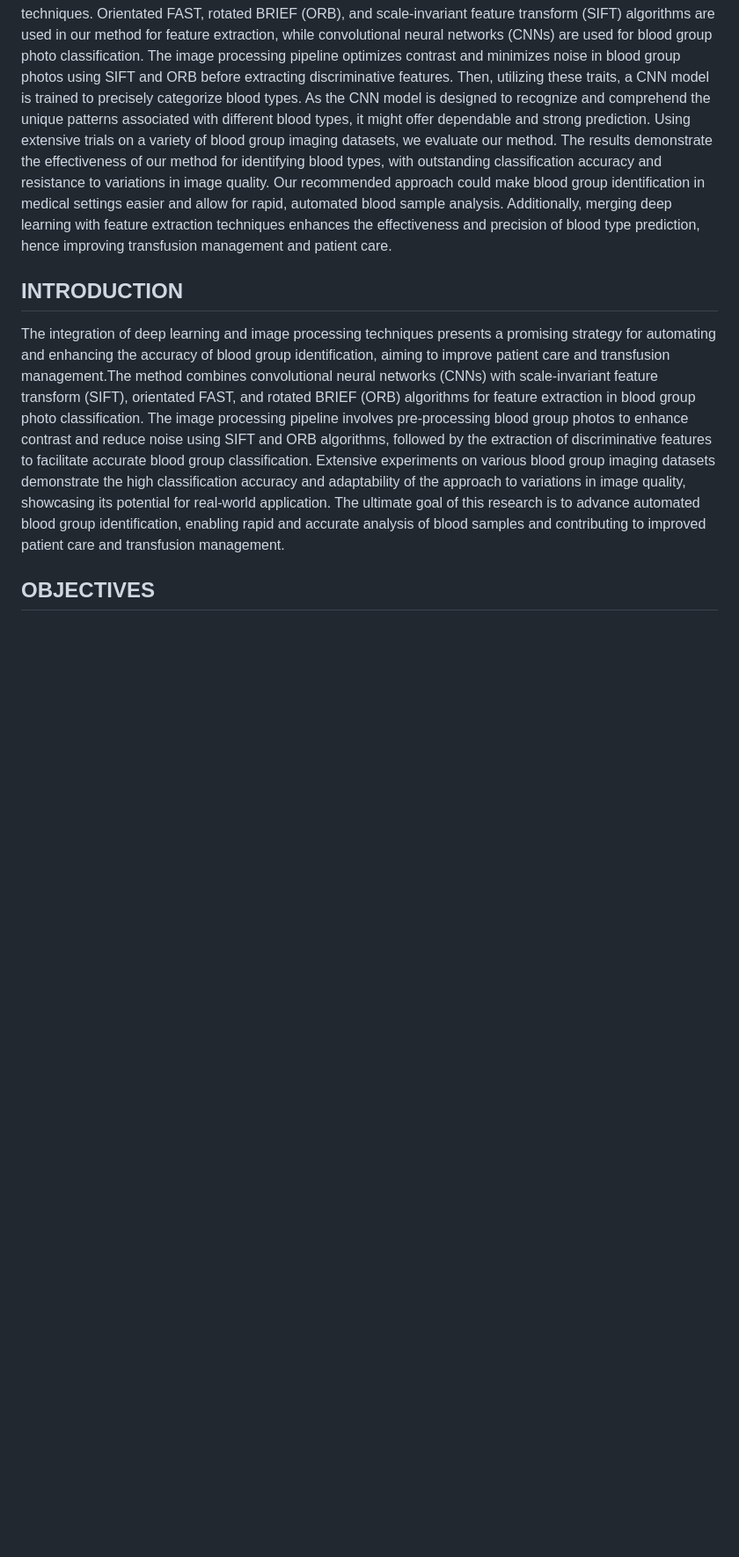
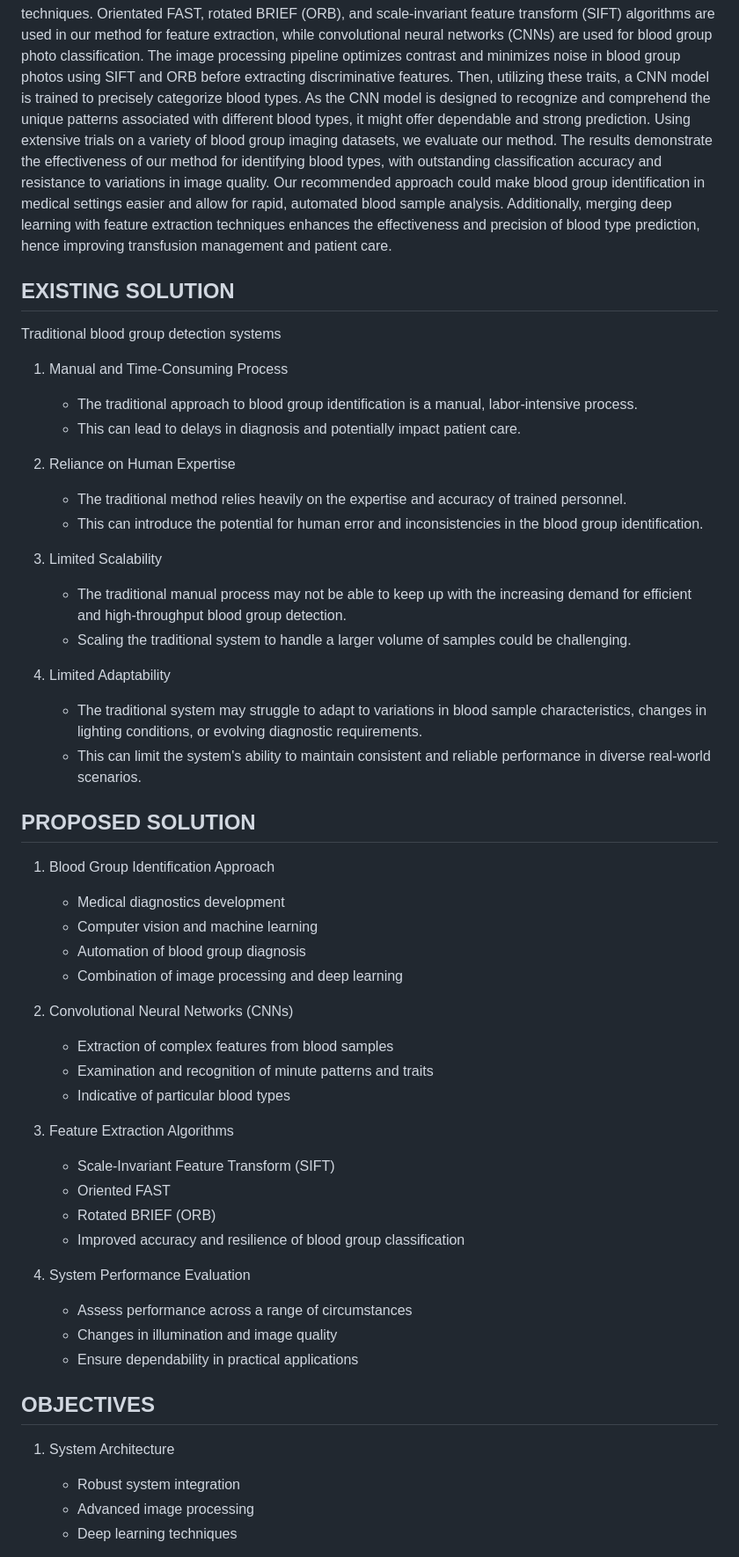
Before and after one commit to Jashwanth5558/Hemo-Tech, a Markdown page: README.md, the part around the change printed below. Shown: that part at 88% size. Drawn GitHub-style; blank space fills up the shorter version.

```diff
--- a/README.md
+++ b/README.md
@@ -4,10 +4,52 @@
 
 Blood group identification is an essential part of medical diagnostics and transfusion treatment procedures. Our novel approach to blood type detection is presented in this work using deep learning and image processing techniques. Orientated FAST, rotated BRIEF (ORB), and scale-invariant feature transform (SIFT) algorithms are used in our method for feature extraction, while convolutional neural networks (CNNs) are used for blood group photo classification. The image processing pipeline optimizes contrast and minimizes noise in blood group photos using SIFT and ORB before extracting discriminative features. Then, utilizing these traits, a CNN model is trained to precisely categorize blood types. As the CNN model is designed to recognize and comprehend the unique patterns associated with different blood types, it might offer dependable and strong prediction. Using extensive trials on a variety of blood group imaging datasets, we evaluate our method. The results demonstrate the effectiveness of our method for identifying blood types, with outstanding classification accuracy and resistance to variations in image quality. Our recommended approach could make blood group identification in medical settings easier and allow for rapid, automated blood sample analysis. Additionally, merging deep learning with feature extraction techniques enhances the effectiveness and precision of blood type prediction, hence improving transfusion management and patient care.
 
-## INTRODUCTION
+## EXISTING SOLUTION
+Traditional blood group detection systems
 
-The integration of deep learning and image processing techniques presents a promising strategy for automating and enhancing the accuracy of blood group identification, aiming to improve patient care and transfusion management.The method combines convolutional neural networks (CNNs) with scale-invariant feature transform (SIFT), orientated FAST, and rotated BRIEF (ORB) algorithms for feature extraction in blood group photo classification. The image processing pipeline involves pre-processing blood group photos to enhance contrast and reduce noise using SIFT and ORB algorithms, followed by the extraction of discriminative features to facilitate accurate blood group classification. Extensive experiments on various blood group imaging datasets demonstrate the high classification accuracy and adaptability of the approach to variations in image quality, showcasing its potential for real-world application. The ultimate goal of this research is to advance automated blood group identification, enabling rapid and accurate analysis of blood samples and contributing to improved patient care and transfusion management.
+1. Manual and Time-Consuming Process
+   - The traditional approach to blood group identification is a manual, labor-intensive process.
+   - This can lead to delays in diagnosis and potentially impact patient care.
 
+2. Reliance on Human Expertise
+   - The traditional method relies heavily on the expertise and accuracy of trained personnel.
+   - This can introduce the potential for human error and inconsistencies in the blood group identification.
+
+3. Limited Scalability
+   - The traditional manual process may not be able to keep up with the increasing demand for efficient and high-throughput blood group detection.
+   - Scaling the traditional system to handle a larger volume of samples could be challenging.
+
+4. Limited Adaptability
+   - The traditional system may struggle to adapt to variations in blood sample characteristics, changes in lighting conditions, or evolving diagnostic requirements.
+   - This can limit the system's ability to maintain consistent and reliable performance in diverse real-world scenarios.
+
+## PROPOSED SOLUTION
+
+1. Blood Group Identification Approach
+   - Medical diagnostics development
+   - Computer vision and machine learning
+   - Automation of blood group diagnosis
+   - Combination of image processing and deep learning
+
+2. Convolutional Neural Networks (CNNs)
+   - Extraction of complex features from blood samples
+   - Examination and recognition of minute patterns and traits
+   - Indicative of particular blood types
+
+3. Feature Extraction Algorithms
+   - Scale-Invariant Feature Transform (SIFT)
+   - Oriented FAST
+   - Rotated BRIEF (ORB)
+   - Improved accuracy and resilience of blood group classification
+
+4. System Performance Evaluation
+   - Assess performance across a range of circumstances
+   - Changes in illumination and image quality
+   - Ensure dependability in practical applications
 
 ## OBJECTIVES
+1. System Architecture
+   - Robust system integration
+   - Advanced image processing
+   - Deep learning techniques
 
```
Also changed, not shown: other parts of README.md (+34 -7 lines).
